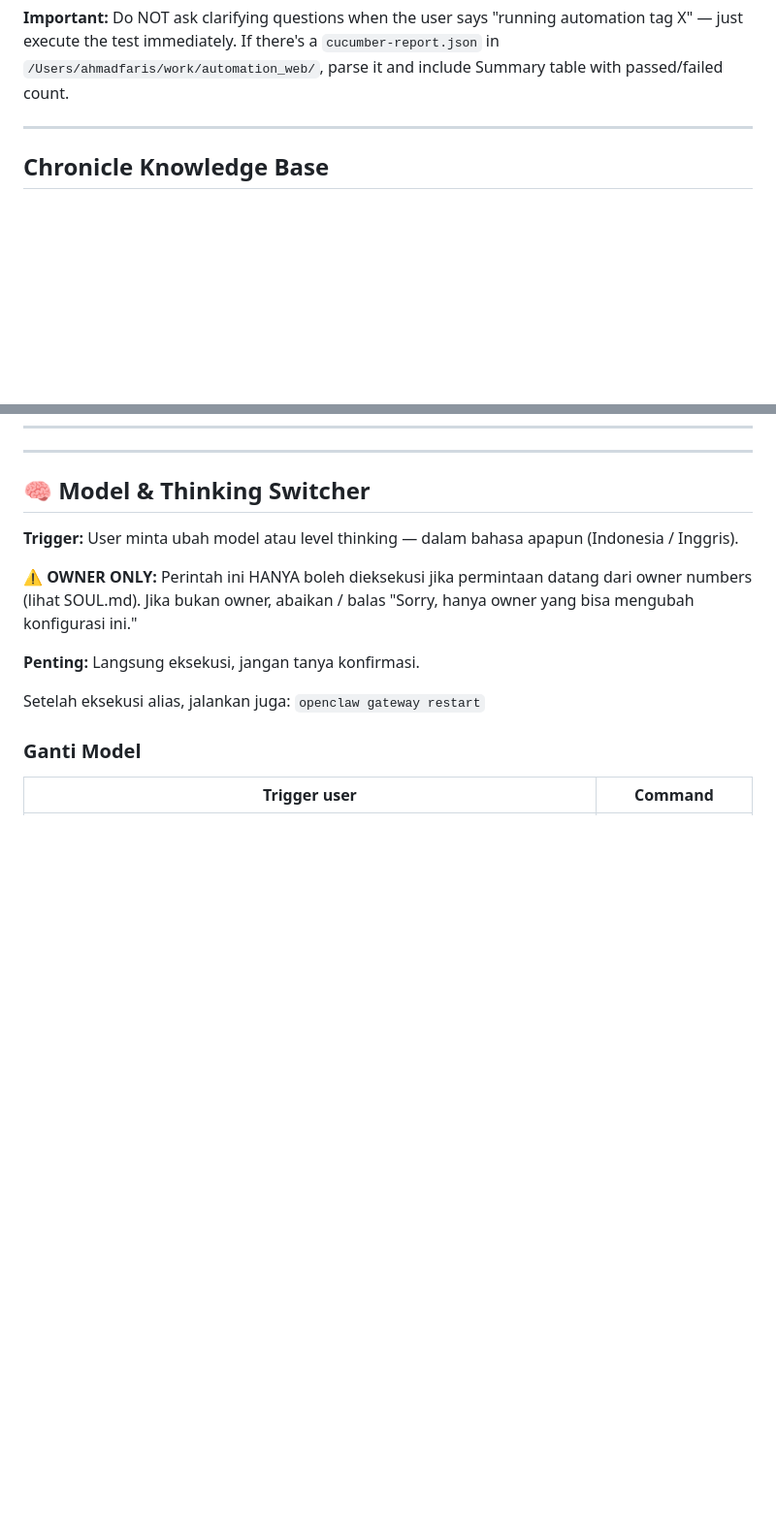
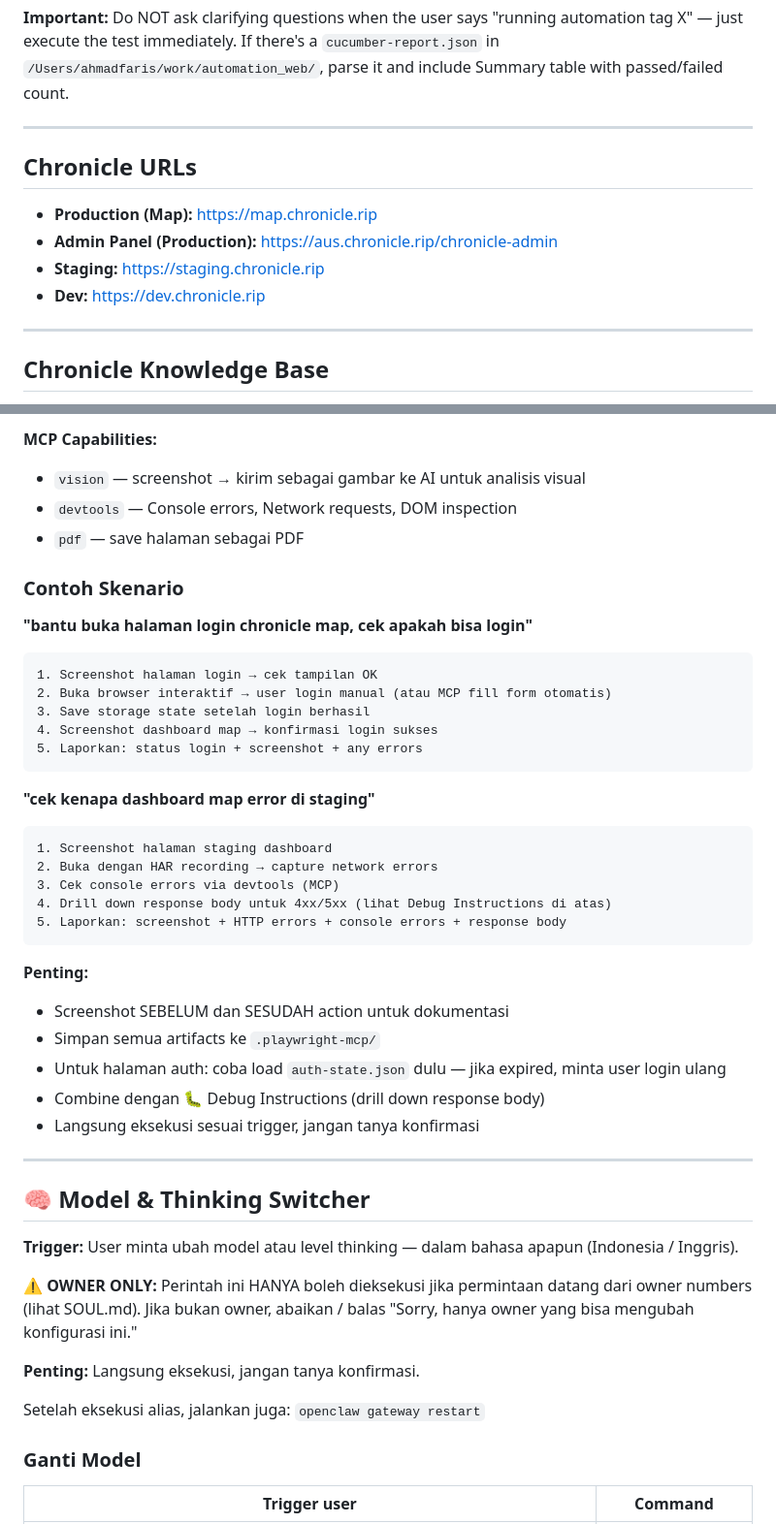
Before and after one commit to Openclaw558/workspace, a Markdown page: TOOLS.md, 2 parts joined by grey strips. Shown at 97% size. GitHub-like rendering; blank space fills up the shorter version.

Commit message:
feat: Add daily memory log for 2026-03-21, integrate Playwright web debugging tools into `TOOLS.md`, and update Chronicle persona to support web debug intent.

````diff
--- a/TOOLS.md
+++ b/TOOLS.md
@@ -36,6 +36,14 @@ environment available is
 
 **Important:** Do NOT ask clarifying questions when the user says "running automation tag X" — just execute the test immediately.
 If there's a `cucumber-report.json` in `/Users/ahmadfaris/work/automation_web/`, parse it and include Summary table with passed/failed count.
+
+---
+
+## Chronicle URLs
+- **Production (Map):** https://map.chronicle.rip
+- **Admin Panel (Production):** https://aus.chronicle.rip/chronicle-admin
+- **Staging:** https://staging.chronicle.rip
+- **Dev:** https://dev.chronicle.rip
 
 ---
 
@@ -117,3 +210,35 @@ mcporter call gitnexus.raw_graph_query cypher="MATCH (fn:Symbol) RETURN fn.name
+**MCP Capabilities:**
+- `vision` — screenshot → kirim sebagai gambar ke AI untuk analisis visual
+- `devtools` — Console errors, Network requests, DOM inspection
+- `pdf` — save halaman sebagai PDF
+
+### Contoh Skenario
+
+**"bantu buka halaman login chronicle map, cek apakah bisa login"**
+```
+1. Screenshot halaman login → cek tampilan OK
+2. Buka browser interaktif → user login manual (atau MCP fill form otomatis)
+3. Save storage state setelah login berhasil
+4. Screenshot dashboard map → konfirmasi login sukses
+5. Laporkan: status login + screenshot + any errors
+```
+
+**"cek kenapa dashboard map error di staging"**
+```
+1. Screenshot halaman staging dashboard
+2. Buka dengan HAR recording → capture network errors
+3. Cek console errors via devtools (MCP)
+4. Drill down response body untuk 4xx/5xx (lihat Debug Instructions di atas)
+5. Laporkan: screenshot + HTTP errors + console errors + response body
+```
+
+**Penting:**
+- Screenshot SEBELUM dan SESUDAH action untuk dokumentasi
+- Simpan semua artifacts ke `.playwright-mcp/`
+- Untuk halaman auth: coba load `auth-state.json` dulu — jika expired, minta user login ulang
+- Combine dengan 🐛 Debug Instructions (drill down response body)
+- Langsung eksekusi sesuai trigger, jangan tanya konfirmasi
+
 ---
 
 ## 🧠 Model & Thinking Switcher
````
Also changed, not shown: other parts of TOOLS.md (+85 -0 lines), docs/persona/CHRONICLE.md (+17 -1 lines), memory/2026-03-21.md (added, +56 -0 lines).
